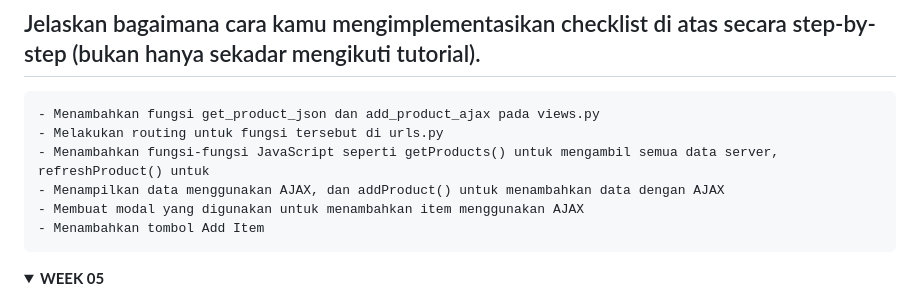
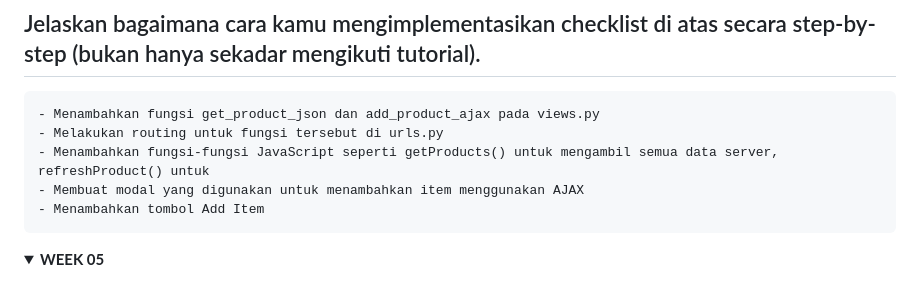
Before and after one commit to KenishaJazlyn/tugasPBP, a Markdown page: README.md, the part around the change. GitHub-like rendering; folded sections open.

Commit message:
TUGAS 6 README

```diff
--- a/README.md
+++ b/README.md
@@ -19,7 +19,6 @@
     - Menambahkan fungsi get_product_json dan add_product_ajax pada views.py
     - Melakukan routing untuk fungsi tersebut di urls.py
     - Menambahkan fungsi-fungsi JavaScript seperti getProducts() untuk mengambil semua data server, refreshProduct() untuk
-    - Menampilkan data menggunakan AJAX, dan addProduct() untuk menambahkan data dengan AJAX
     - Membuat modal yang digunakan untuk menambahkan item menggunakan AJAX
     - Menambahkan tombol Add Item
 </details>
```
